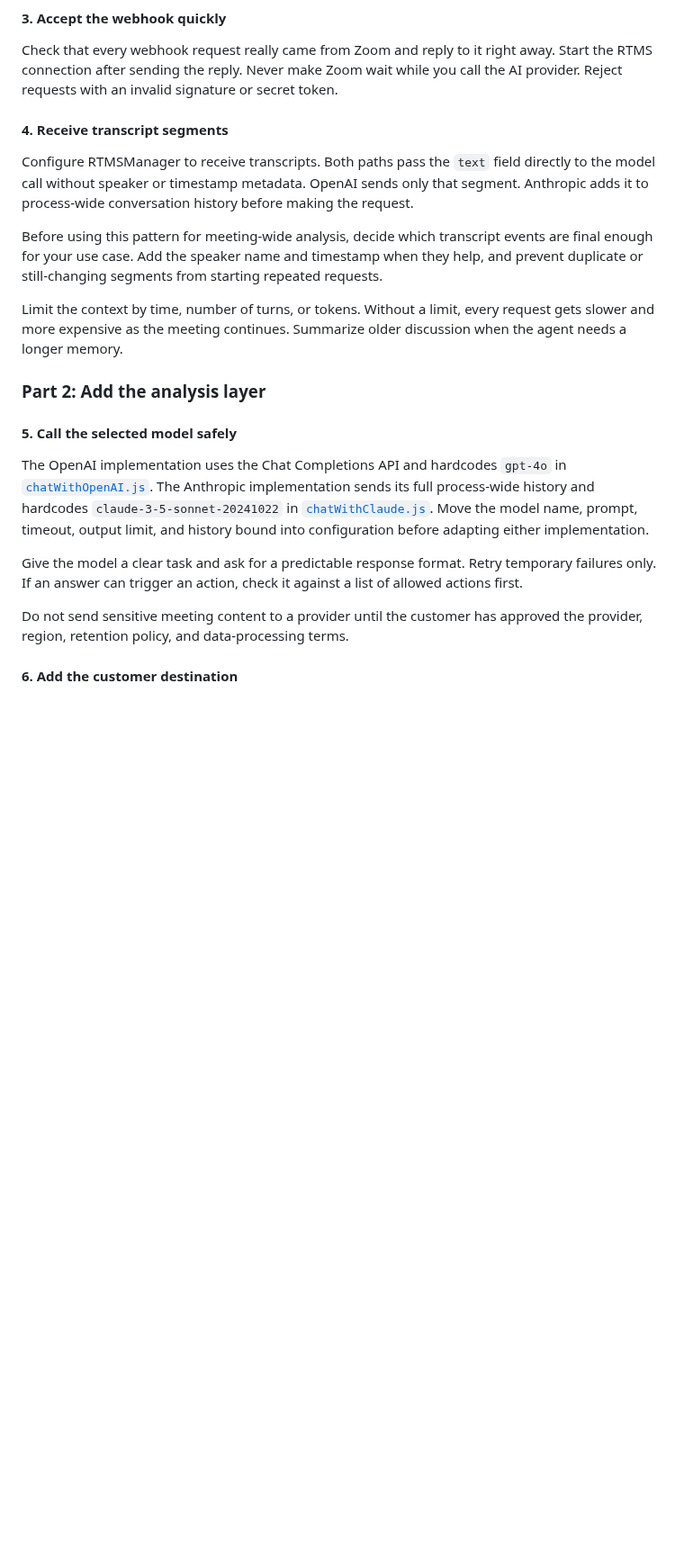
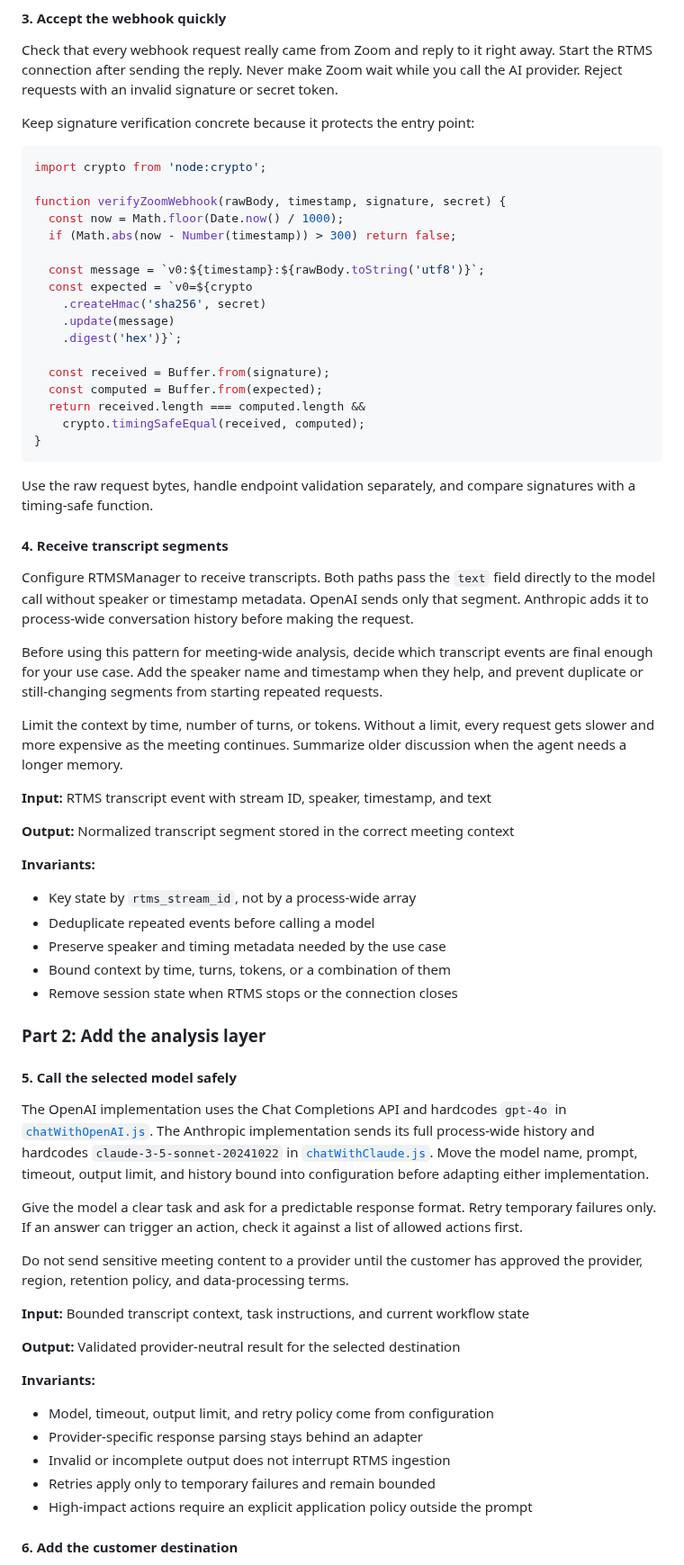
Before and after one commit to zoom/blueprints, a Markdown page: blueprints/send-transcripts-to-llms/index.md, the part around one of its changes. Shown at 90% size. Rendered like a GitHub page; blank space fills up the shorter version.

Commit message:
Align Blueprint with agent-first gold standard

````diff
--- a/blueprints/send-transcripts-to-llms/index.md
+++ b/blueprints/send-transcripts-to-llms/index.md
@@ -110,6 +111,30 @@ Enable RTMS for the account and for the meeting used in the test. Import `manife
 
 Check that every webhook request really came from Zoom and reply to it right away. Start the RTMS connection after sending the reply. Never make Zoom wait while you call the AI provider. Reject requests with an invalid signature or secret token.
 
+Keep signature verification concrete because it protects the entry point:
+
+```javascript
+import crypto from 'node:crypto';
+
+function verifyZoomWebhook(rawBody, timestamp, signature, secret) {
+  const now = Math.floor(Date.now() / 1000);
+  if (Math.abs(now - Number(timestamp)) > 300) return false;
+
+  const message = `v0:${timestamp}:${rawBody.toString('utf8')}`;
+  const expected = `v0=${crypto
+    .createHmac('sha256', secret)
+    .update(message)
+    .digest('hex')}`;
+
+  const received = Buffer.from(signature);
+  const computed = Buffer.from(expected);
+  return received.length === computed.length &&
+    crypto.timingSafeEqual(received, computed);
+}
+```
+
+Use the raw request bytes, handle endpoint validation separately, and compare signatures with a timing-safe function.
+
 #### 4. Receive transcript segments
 
 Configure RTMSManager to receive transcripts. Both paths pass the `text` field directly to the model call without speaker or timestamp metadata. OpenAI sends only that segment. Anthropic adds it to process-wide conversation history before making the request.
@@ -117,6 +142,18 @@ Configure RTMSManager to receive transcripts. Both paths pass the `text` field d
 Before using this pattern for meeting-wide analysis, decide which transcript events are final enough for your use case. Add the speaker name and timestamp when they help, and prevent duplicate or still-changing segments from starting repeated requests.
 
 Limit the context by time, number of turns, or tokens. Without a limit, every request gets slower and more expensive as the meeting continues. Summarize older discussion when the agent needs a longer memory.
+
+**Input:** RTMS transcript event with stream ID, speaker, timestamp, and text
+
+**Output:** Normalized transcript segment stored in the correct meeting context
+
+**Invariants:**
+
+- Key state by `rtms_stream_id`, not by a process-wide array
+- Deduplicate repeated events before calling a model
+- Preserve speaker and timing metadata needed by the use case
+- Bound context by time, turns, tokens, or a combination of them
+- Remove session state when RTMS stops or the connection closes
 
 ### Part 2: Add the analysis layer
 
@@ -128,6 +165,18 @@ Give the model a clear task and ask for a predictable response format. Retry tem
 
 Do not send sensitive meeting content to a provider until the customer has approved the provider, region, retention policy, and data-processing terms.
 
+**Input:** Bounded transcript context, task instructions, and current workflow state
+
+**Output:** Validated provider-neutral result for the selected destination
+
+**Invariants:**
+
+- Model, timeout, output limit, and retry policy come from configuration
+- Provider-specific response parsing stays behind an adapter
+- Invalid or incomplete output does not interrupt RTMS ingestion
+- Retries apply only to temporary failures and remain bounded
+- High-impact actions require an explicit application policy outside the prompt
+
 #### 6. Add the customer destination
 
 The reference implementation prints the answer to the server console. Replace that log statement with an adapter for your destination. The linked repository does not include a database, queue, CRM client, or frontend. Add only the components your workflow needs, and keep the model integration independent from the destination.
````
Also changed, not shown: other parts of blueprints/send-transcripts-to-llms/index.md (+46 -35 lines).
